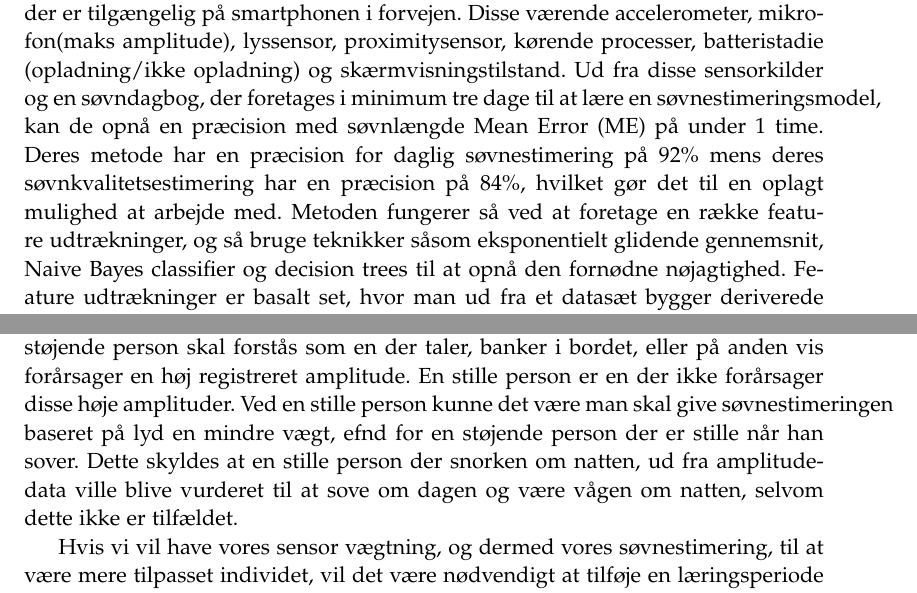
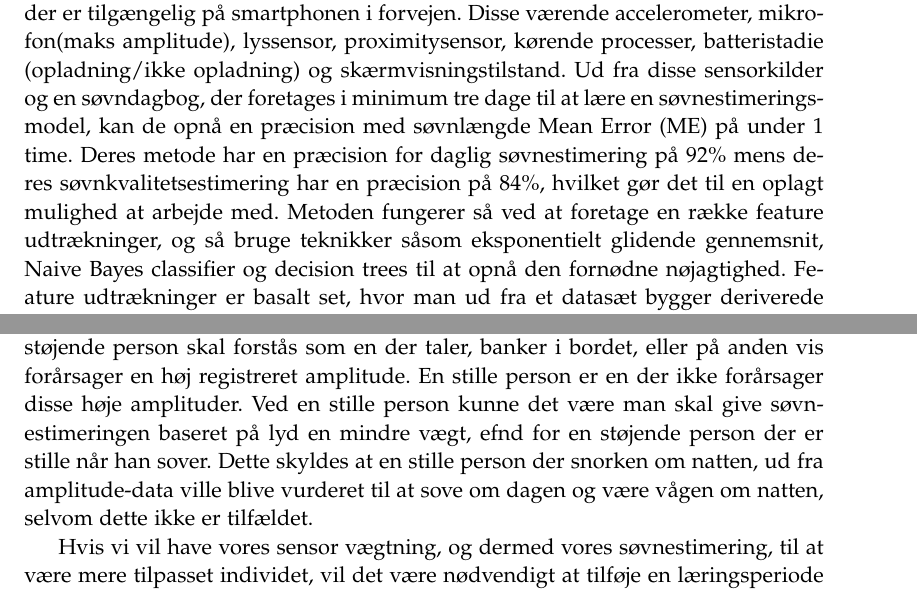
Before and after one commit to lgrave11/P8-Report, a LaTeX thesis (Report/master.tex, which reads Report/indhold/soevn/forskning.tex, Report/indhold/soevn/vaegtning.tex): two parts of pages 12 and 38 of 55, joined at a grey line, cut so that both start at the same text. Compiled offline with pdfLaTeX.

Commit message:
Wrap nogle for lange linjer.

```diff
--- a/Report/indhold/soevn/forskning.tex
+++ b/Report/indhold/soevn/forskning.tex
@@ -53,7 +53,7 @@ Følgende fremgangsmåde er præsenteret i \citet{Min:2014:TNT:2556288.2557220},
 For Toss 'N' Turn fremgangsmåden er tanken, at man blot skal have sin smartphone i sit soveværelse, for at den kan estimere ens søvnstarttidspunkt, vækketidspunkt og søvnlængde.
 Teknikken tager udgangspunkt i en række sensor-kilder, der er tilgængelig på smartphonen i forvejen.
 Disse værende accelerometer, mikrofon(maks amplitude), lyssensor, proximitysensor, kørende processer, batteristadie (opladning/ikke opladning) og skærmvisningstilstand.
-Ud fra disse sensorkilder og en søvndagbog, der foretages i minimum tre dage til at lære en søvnestimeringsmodel, kan de opnå en præcision med søvnlængde Mean Error (ME) på under 1 time.
+Ud fra disse sensorkilder og en søvndagbog, der foretages i minimum tre dage til at lære en søvn\-estimerings\-model, kan de opnå en præcision med søvnlængde Mean Error (ME) på under 1 time.
 Deres metode har en præcision for daglig søvnestimering på 92\% mens deres søvnkvalitetsestimering har en præcision på 84\%, hvilket gør det til en oplagt mulighed at arbejde med.
 Metoden fungerer så ved at foretage en række feature udtrækninger, og så bruge teknikker såsom eksponentielt glidende gennemsnit, Naive Bayes classifier og decision trees til at opnå den fornødne nøjagtighed.
 Feature udtrækninger er basalt set, hvor man ud fra et datasæt bygger deriverede værdier, der har til hensigt, at være informative og kan bruges til efterfølgende læring.
--- a/Report/indhold/soevn/vaegtning.tex
+++ b/Report/indhold/soevn/vaegtning.tex
@@ -6,10 +6,10 @@ At vægtningen er statisk kan være problematisk, da alle individer anses som v
 Eksempelvis er nogle personer mere støjende end andre.
 En støjende person skal forstås som en der taler, banker i bordet, eller på anden vis forårsager en høj registreret amplitude.
 En stille person er en der ikke forårsager disse høje amplituder.
-Ved en stille person kunne det være man skal give søvnestimeringen baseret på lyd en mindre vægt, efnd for en støjende person der er stille når han sover.
+Ved en stille person kunne det være man skal give søvn\-estimeringen baseret på lyd en mindre vægt, efnd for en støjende person der er stille når han sover.
 Dette skyldes at en stille person der snorken om natten, ud fra amplitude-data ville blive vurderet til at sove om dagen og være vågen om natten, selvom dette ikke er tilfældet.
 
-Hvis vi vil have vores sensor vægtning, og dermed vores søvnestimering, til at være mere tilpasset individet, vil det være nødvendigt at tilføje en læringsperiode med data, der kan anses for den absolutte sandhed.
+Hvis vi vil have vores sensor vægtning, og dermed vores søvn\-estimering, til at være mere tilpasset individet, vil det være nødvendigt at tilføje en læringsperiode med data, der kan anses for den absolutte sandhed.
 Dette træningsdata kan eksempelvis indsamles ved at lade patienten holde en dagbog for deres søvn, samtidig med at man indsamler sensor data.
 Denne indsamling vil så køre i en periode, og modellen vil så kunne tilpasses den enkelte patient.
 
```
Also changed, not shown: Report/indhold/soevn/implmeta.tex (+1 -1 lines), Report/indhold/soevn/proof_of_concept.tex (+1 -1 lines), Report/indhold/soevn/forskning.tex (2 more changed lines).
